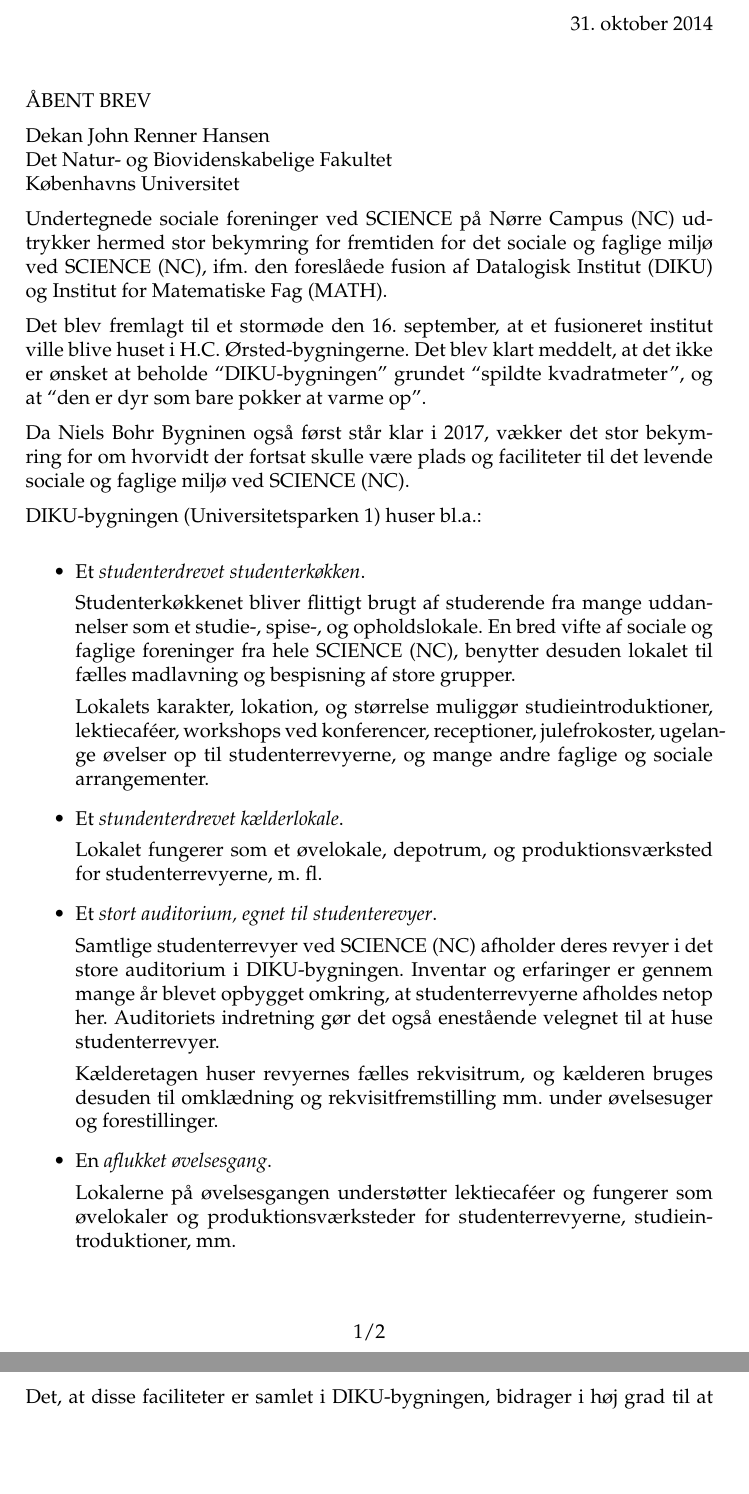
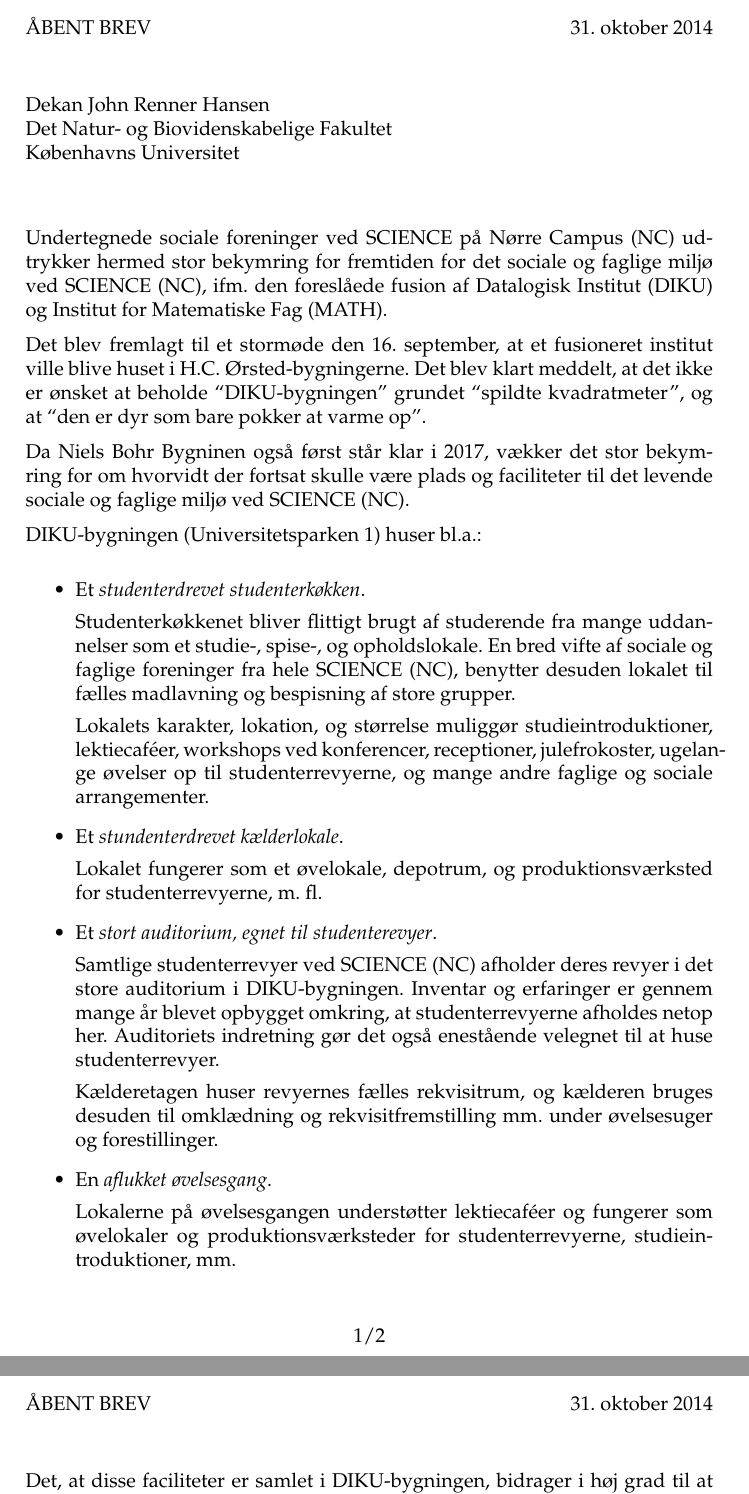
Before and after one commit to datalogisk-fagraad/math-diku-fusion, a LaTeX document (udtalelse-fra-de-sociale-foreninger/udtalelse-fra-de-sociale-foreninger.tex): two parts of pages 1 and 2 of 2, joined at a grey line, cut so that both start at the same text, the shorter picture padded with empty space. Compiled offline with pdfLaTeX.

Commit message:
final version?

```diff
--- a/udtalelse-fra-de-sociale-foreninger/udtalelse-fra-de-sociale-foreninger.tex
+++ b/udtalelse-fra-de-sociale-foreninger/udtalelse-fra-de-sociale-foreninger.tex
@@ -9,7 +9,7 @@
 \usepackage{lastpage}%
 %
 \pagestyle{fancy}%
-\lhead{}%
+\lhead{ÅBENT BREV}%
 \chead{}%
 \rhead{31. oktober 2014}%
 \cfoot{\thepage/\pageref{LastPage}}%
@@ -25,11 +25,13 @@
 
 \begin{document}
 
-ÅBENT BREV
+%ÅBENT BREV
 
 Dekan John Renner Hansen \\
 Det Natur- og Biovidenskabelige Fakultet \\
 Københavns Universitet
+
+\vspace{25pt}
 
 Undertegnede sociale foreninger ved SCIENCE på Nørre Campus (NC) udtrykker
 hermed stor bekymring for fremtiden for det sociale og faglige miljø ved
```
Also changed, not shown: udtalelse-fra-de-sociale-foreninger/udtalelse-fra-de-sociale-foreninger.pdf, udtalelse-fra-de-sociale-foreninger/udtalelse-fra-de-sociale-foreninger.tex (2 more changed lines).
